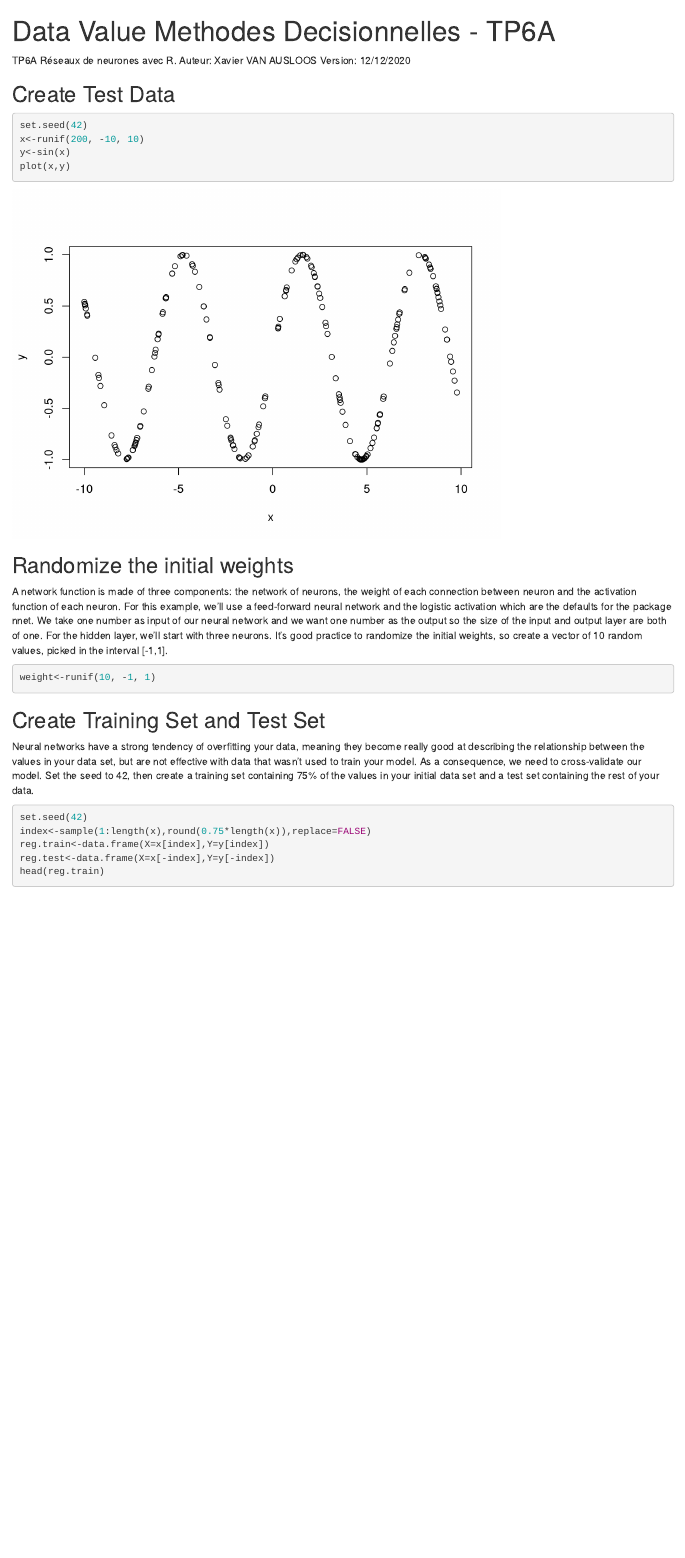
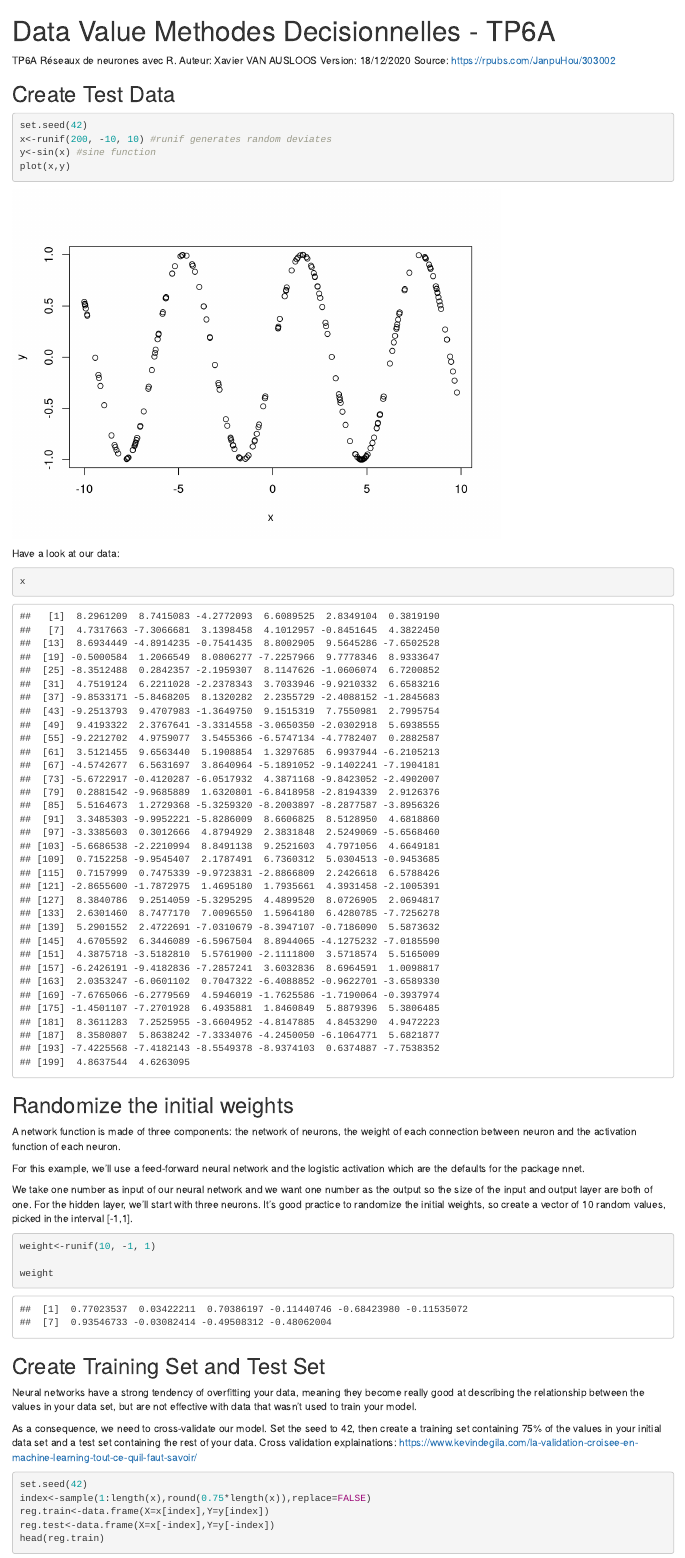
Before and after one commit to xvanausloos/datavalue_fstatadd2, an R Markdown document (tp6a.Rmd): the page in a window 1100 px wide, from its top. Rendered offline with R 4.5, knitr and Pandoc, with nearby package versions.

Commit message:
tp6a updated

````diff
--- a/tp6a.Rmd
+++ b/tp6a.Rmd
@@ -5,25 +5,43 @@ output: html_notebook
 
 TP6A Réseaux de neurones avec R.
 Auteur: Xavier VAN AUSLOOS
-Version: 12/12/2020
+Version: 18/12/2020
+Source: https://rpubs.com/JanpuHou/303002
 
 ## Create Test Data
 
 ```{r}
 set.seed(42)
-x<-runif(200, -10, 10)
-y<-sin(x)
+x<-runif(200, -10, 10) #runif generates random deviates
+y<-sin(x) #sine function
 plot(x,y)
 ```
+Have a look at our data:
+```{r}
+x
+
+```
+
 ## Randomize the initial weights
-A network function is made of three components: the network of neurons, the weight of each connection between neuron and the activation function of each neuron. For this example, we’ll use a feed-forward neural network and the logistic activation which are the defaults for the package nnet. We take one number as input of our neural network and we want one number as the output so the size of the input and output layer are both of one. For the hidden layer, we’ll start with three neurons. It’s good practice to randomize the initial weights, so create a vector of 10 random values, picked in the interval [-1,1].
+A network function is made of three components: the network of neurons, the weight of each connection between neuron and the activation function of each neuron.
+
+For this example, we’ll use a feed-forward neural network and the logistic activation which are the defaults for the package nnet.
+
+We take one number as input of our neural network and we want one number as the output so the size of the input and output layer are both of one. For the hidden layer, we’ll start with three neurons. It’s good practice to randomize the initial weights, so create a vector of 10 random values, picked in the interval [-1,1].
 
 ```{r}
 weight<-runif(10, -1, 1)
+
+weight
+
 ```
 
 ## Create Training Set and Test Set
-Neural networks have a strong tendency of overfitting your data, meaning they become really good at describing the relationship between the values in your data set, but are not effective with data that wasn’t used to train your model. As a consequence, we need to cross-validate our model. Set the seed to 42, then create a training set containing 75% of the values in your initial data set and a test set containing the rest of your data.
+Neural networks have a strong tendency of overfitting your data, meaning they become really good at describing the relationship between the values in your data set, but are not effective with data that wasn’t used to train your model.
+
+As a consequence, we need to cross-validate our model. Set the seed to 42, then create a training set containing 75% of the values in your initial data set and a test set containing the rest of your data.
+Cross validation explainations:
+https://www.kevindegila.com/la-validation-croisee-en-machine-learning-tout-ce-quil-faut-savoir/
 
 ```{r}
 set.seed(42)
````
Also changed, not shown: tp6a.nb.html.
